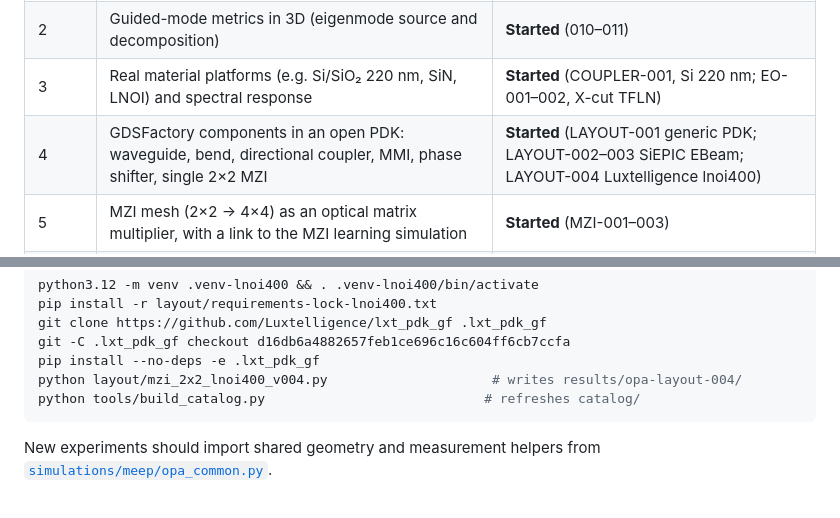
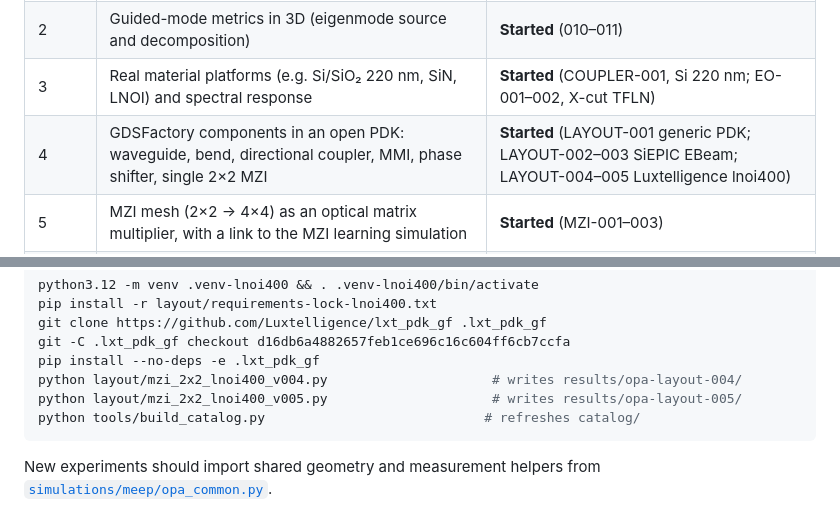
Before and after one commit to cryptomanxxx/debatt-ai-open-photonic-lab, a Markdown page: README.md, 2 parts joined by grey strips. Drawn GitHub-style.

````diff
--- a/README.md
+++ b/README.md
@@ -40,7 +40,7 @@ reproducible so that anyone can learn from it and build on it.
 | 1 | FDTD fundamentals: reproducible Meep pipeline, convergence and normalization practice | **Done** (001–009) |
 | 2 | Guided-mode metrics in 3D (eigenmode source and decomposition) | **Started** (010–011) |
 | 3 | Real material platforms (e.g. Si/SiO₂ 220 nm, SiN, LNOI) and spectral response | **Started** (COUPLER-001, Si 220 nm; EO-001–002, X-cut TFLN) |
-| 4 | GDSFactory components in an open PDK: waveguide, bend, directional coupler, MMI, phase shifter, single 2×2 MZI | **Started** (LAYOUT-001 generic PDK; LAYOUT-002–003 SiEPIC EBeam; LAYOUT-004 Luxtelligence lnoi400) |
+| 4 | GDSFactory components in an open PDK: waveguide, bend, directional coupler, MMI, phase shifter, single 2×2 MZI | **Started** (LAYOUT-001 generic PDK; LAYOUT-002–003 SiEPIC EBeam; LAYOUT-004–005 Luxtelligence lnoi400) |
 | 5 | MZI mesh (2×2 → 4×4) as an optical matrix multiplier, with a link to the MZI learning simulation | **Started** (MZI-001–003) |
 | 6 | Design-rule-checked GDS ready for an MPW run (includes a 32 px/µm FDTD convergence run of the coupler, see OPA-COUPLER-002) | **Started** (LAYOUT-002 and LAYOUT-003 pass the official SiEPIC EBeam DRC) |
 | 7 | Measurement plan and published measurement data | Planned |
@@ -826,6 +870,7 @@ git clone https://github.com/Luxtelligence/lxt_pdk_gf .lxt_pdk_gf
 git -C .lxt_pdk_gf checkout d16db6a4882657feb1ce696c16c604ff6cb7ccfa
 pip install --no-deps -e .lxt_pdk_gf
 python layout/mzi_2x2_lnoi400_v004.py                     # writes results/opa-layout-004/
+python layout/mzi_2x2_lnoi400_v005.py                     # writes results/opa-layout-005/
 python tools/build_catalog.py                            # refreshes catalog/
 ```
 
````
Also changed, not shown: other parts of README.md (+44 -0 lines), catalog/README.md (+17 -1 lines), catalog/SCHEMA.md (+1 -0 lines), results/opa-layout-005/mzi_2x2_lnoi400_eo.png (added), 8 other files.
